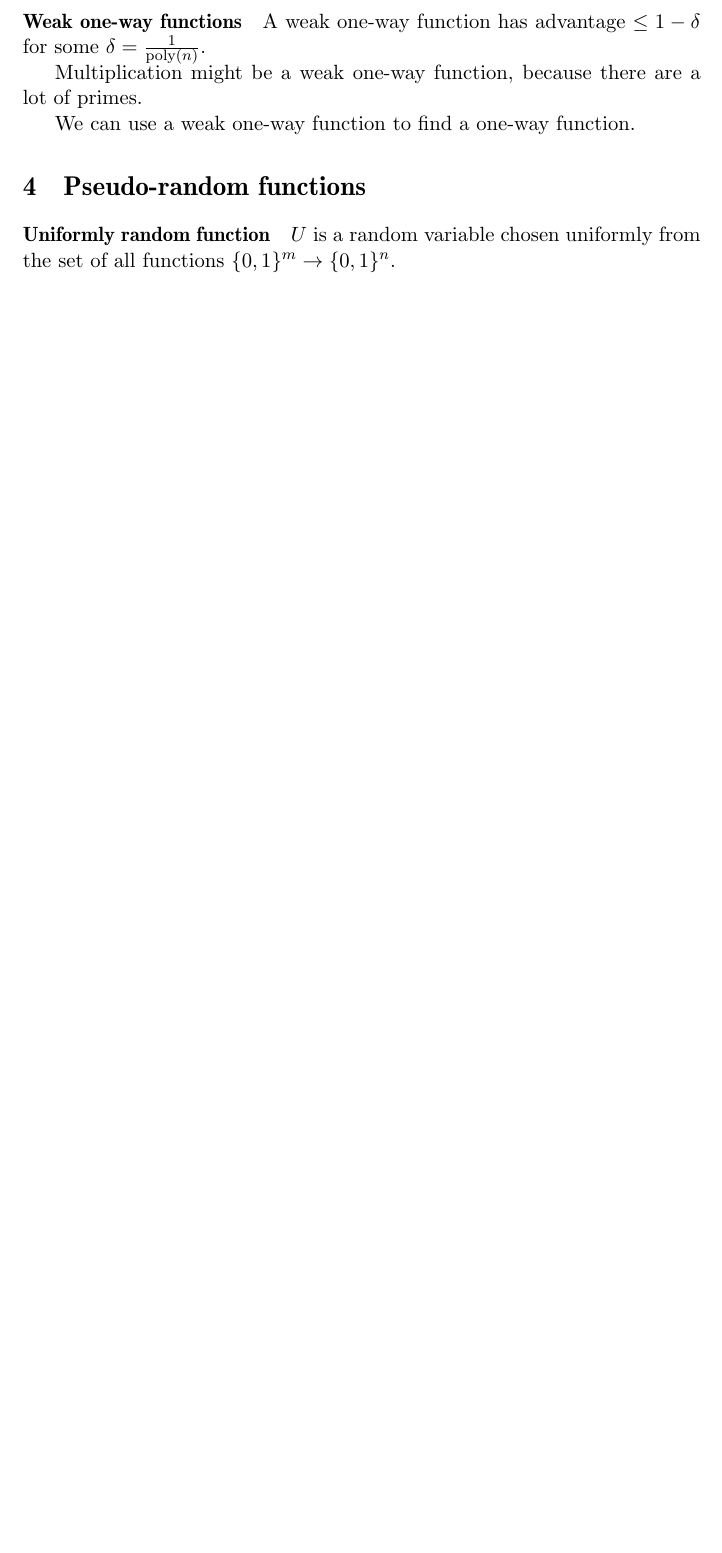
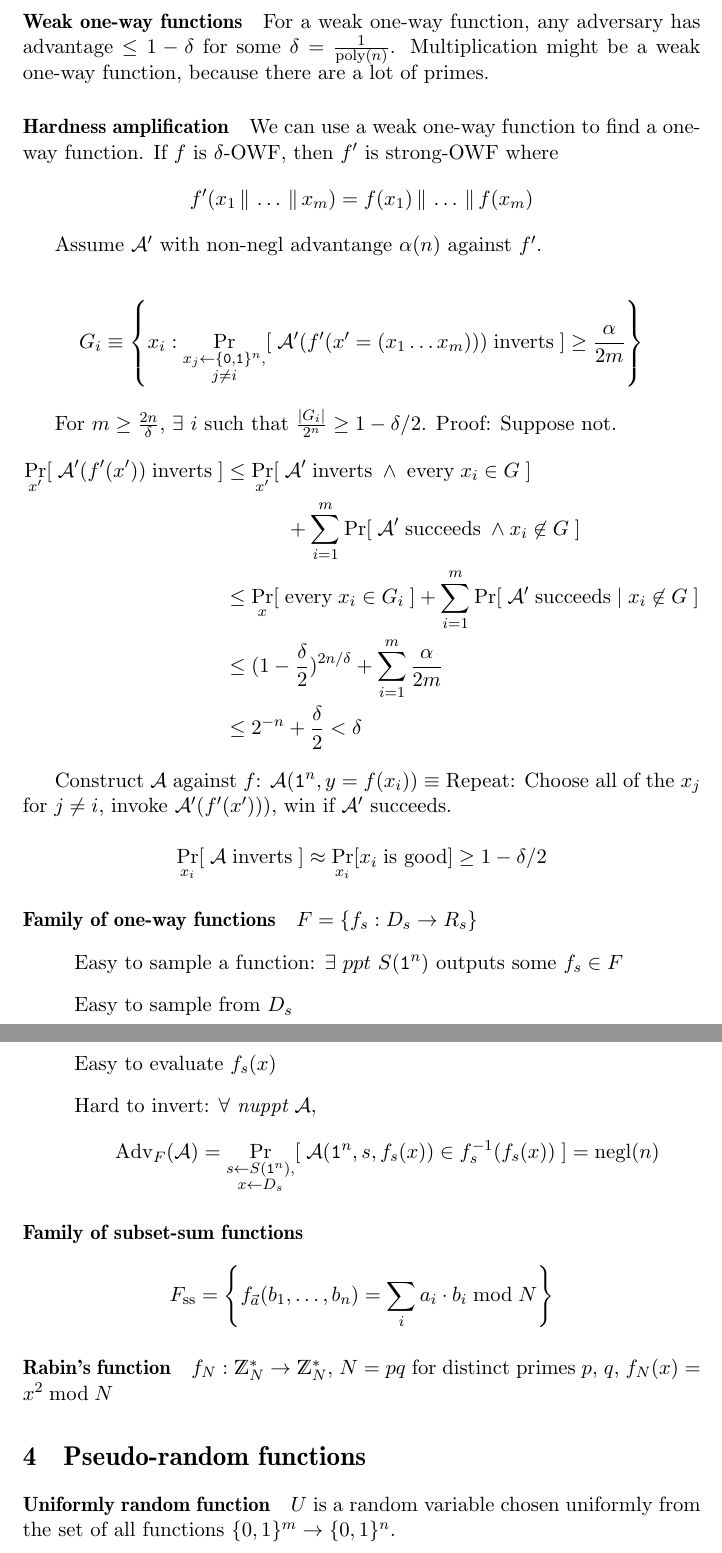
Before and after one commit to chris-martin/crypto-notes, a LaTeX document (crypto.tex): part of page 3 of 15 before the commit and two parts of pages 3 and 4 of 16 after it, the two joined at a grey line, cut so that both start at the same text, the shorter picture padded with empty space. Compiled offline with pdfLaTeX.

Commit message:
today's notes - more on one-way functions

```diff
--- a/crypto.tex
+++ b/crypto.tex
@@ -49,6 +49,9 @@
 \newcommand{\C}{\ensuremath{\mathcal{C}}}
 \newcommand{\ppt}{\textit{ppt}}
 \newcommand{\nuppt}{\textit{nuppt}}
+\newcommand{\negl}{\text{negl}}
+\newcommand{\cat}{\ensuremath{\,\Vert\,}}
+\newcommand{\AAA}{\ensuremath{\mathcal{A}}}
 
 \theoremstyle{remark}
 \newtheorem{thm}{Theorem}
@@ -142,11 +143,60 @@ Might be a one-way function.
 
 \paragraph{Weak one-way functions}
 
-A weak one-way function has advantage $\le 1-\delta$ for some $\delta = \frac{1}{\text{poly}(n)}$.
-
+For a weak one-way function, any adversary has advantage $\le 1-\delta$
+for some $\delta = \frac{1}{\text{poly}(n)}$.
 Multiplication might be a weak one-way function, because there are a lot of primes.
 
+\paragraph{Hardness amplification}
+
 We can use a weak one-way function to find a one-way function.
+If $f$ is $\delta$-OWF, then $f'$ is strong-OWF where
+\[ f'(x_1 \cat \ldots \cat x_m) = f(x_1) \cat \ldots \cat f(x_m) \]
+
+Assume $\AAA'$ with non-negl advantange $\alpha(n)$ against $f'$.
+
+\[ G_i \eqdef \left\{ x_i : \Pr_{\substack{x_j\gets\bit^n,\\j\neq i}}[\;
+  \AAA'(f'(x'=(x_1 \ldots x_m))) \; \text{inverts}
+\;] \ge \frac{\alpha}{2m} \right\} \]
+
+For $m \ge \frac{2n}{\delta}$,
+$\exists$ $i$ such that $\frac{\abs{G_i}}{2^n} \ge 1-\delta/2$.
+Proof: Suppose not.
+\begin{align*}
+\Pr_{x'}[\;\AAA'(f'(x'))\;\text{inverts}\;]
+&\le \Pr_{x'}[\;\AAA'\;\text{inverts}\;\wedge\;\text{every}\;x_i\in G\;] \\
+ &\hspace{3em}+ \sum_{i=1}^m \Pr[\;\AAA' \;\text{succeeds}\;\wedge x_i \not\in G\;] \\
+&\le \Pr_x[\;\text{every}\;x_i \in G_i\;]
+ + \sum_{i=1}^m \Pr[\;\AAA' \;\text{succeeds}\;|\;x_i \not\in G\;] \\
+&\le (1-\frac{\delta}{2})^{2n/\delta} + \sum_{i=1}^m \frac{\alpha}{2m} \\
+&\le 2^{-n} + \frac{\delta}{2} < \delta
+\end{align*}
+
+Construct $\AAA$ against $f$:
+$\AAA(\texttt{1}^n, y=f(x_i))\eqdef$ Repeat: Choose all of the $x_j$ for $j \neq i$,
+invoke $\AAA'(f'(x')))$, win if $\AAA'$ succeeds.
+
+\[ \Pr_{x_i}[\;\AAA \; \text{inverts}\;] \approx \Pr_{x_i}[x_i\;\text{is good}] \ge 1-\delta/2 \]
+
+\paragraph{Family of one-way functions}
+$F = \{ f_s : D_s \rightarrow R_s \}$
+\begin{itemize}
+\item Easy to sample a function: $\exists$ $ppt$ $S(\texttt{1}^n)$ outputs some $f_s \in F$
+\item Easy to sample from $D_s$
+\item Easy to evaluate $f_s(x)$
+\item Hard to invert: $\forall$ $\nuppt$ $\AAA$,
+\[ \Adv_F(\AAA) = \Pr_{\substack{s\gets S(\texttt{1}^n),\\x\gets D_s}} [\;
+  \AAA(\texttt{1}^n, s, f_s(x)) \in f_s^{-1}(f_s(x))
+\;] = \negl(n) \]
+\end{itemize}
+
+\paragraph{Family of subset-sum functions}
+\[F_{\text{ss}} = \left\{ f_{\vec{a}}(b_1,\ldots,b_n) = \sum_i a_i\cdot b_i \bmod N \right\} \]
+
+\paragraph{Rabin's function}
+$f_N : \ZZ_N^* \rightarrow \ZZ_N^*$,
+$N=pq$ for distinct primes $p$, $q$,
+$f_N(x)=x^2 \bmod N$
 
 \section{Pseudo-random functions}
 
```
Also changed, not shown: crypto.tex (6 more changed lines).
